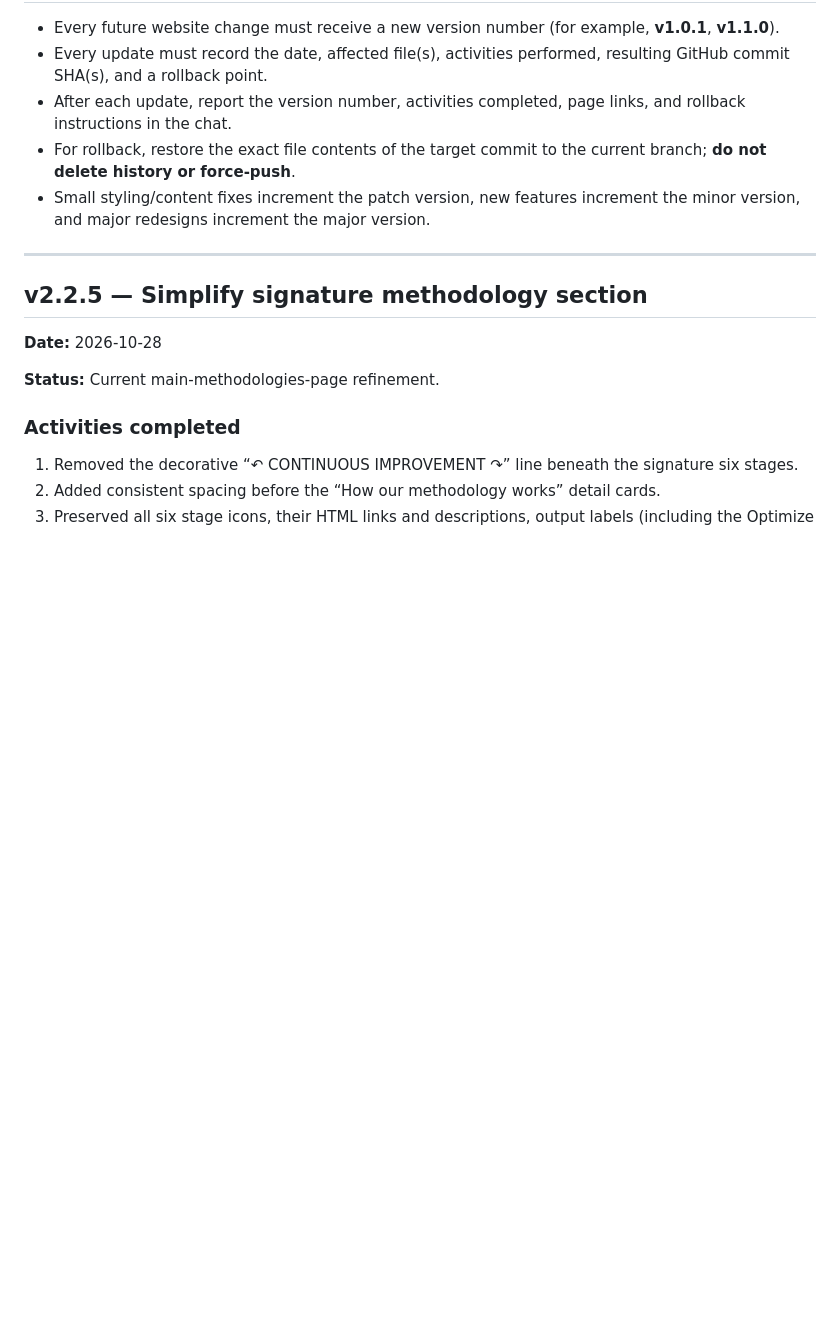
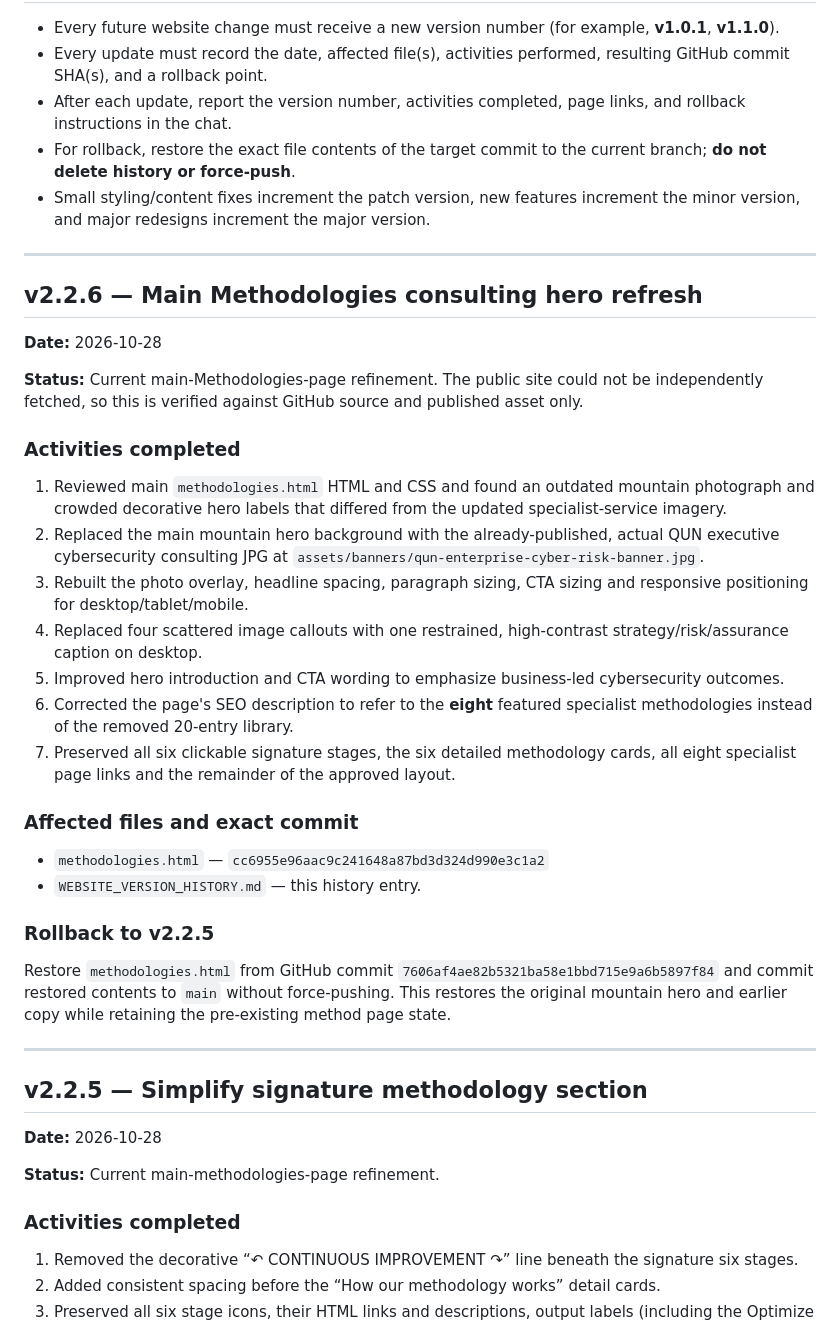
Before and after one commit to smimran-alt/QUN-Consulting, a Markdown page: WEBSITE_VERSION_HISTORY.md, the part around the change. GitHub-like rendering; blank space fills up the shorter version.

Commit message:
Record QUN v2.2.6 consulting banner visual refresh and rollback

```diff
--- a/WEBSITE_VERSION_HISTORY.md
+++ b/WEBSITE_VERSION_HISTORY.md
@@ -9,6 +9,33 @@ This file is the source of truth for change tracking and rollback of QUN Consult
 - After each update, report the version number, activities completed, page links, and rollback instructions in the chat.
 - For rollback, restore the exact file contents of the target commit to the current branch; **do not delete history or force-push**.
 - Small styling/content fixes increment the patch version, new features increment the minor version, and major redesigns increment the major version.
+
+---
+
+## v2.2.6 — Main Methodologies consulting hero refresh
+
+**Date:** 2026-10-28
+
+**Status:** Current main-Methodologies-page refinement. The public site could not be independently fetched, so this is verified against GitHub source and published asset only.
+
+### Activities completed
+
+1. Reviewed main `methodologies.html` HTML and CSS and found an outdated mountain photograph and crowded decorative hero labels that differed from the updated specialist-service imagery.
+2. Replaced the main mountain hero background with the already-published, actual QUN executive cybersecurity consulting JPG at `assets/banners/qun-enterprise-cyber-risk-banner.jpg`.
+3. Rebuilt the photo overlay, headline spacing, paragraph sizing, CTA sizing and responsive positioning for desktop/tablet/mobile.
+4. Replaced four scattered image callouts with one restrained, high-contrast strategy/risk/assurance caption on desktop.
+5. Improved hero introduction and CTA wording to emphasize business-led cybersecurity outcomes.
+6. Corrected the page's SEO description to refer to the **eight** featured specialist methodologies instead of the removed 20-entry library.
+7. Preserved all six clickable signature stages, the six detailed methodology cards, all eight specialist page links and the remainder of the approved layout.
+
+### Affected files and exact commit
+
+- `methodologies.html` — `cc6955e96aac9c241648a87bd3d324d990e3c1a2`
+- `WEBSITE_VERSION_HISTORY.md` — this history entry.
+
+### Rollback to v2.2.5
+
+Restore `methodologies.html` from GitHub commit `7606af4ae82b5321ba58e1bbd715e9a6b5897f84` and commit restored contents to `main` without force-pushing. This restores the original mountain hero and earlier copy while retaining the pre-existing method page state.
 
 ---
 
```
